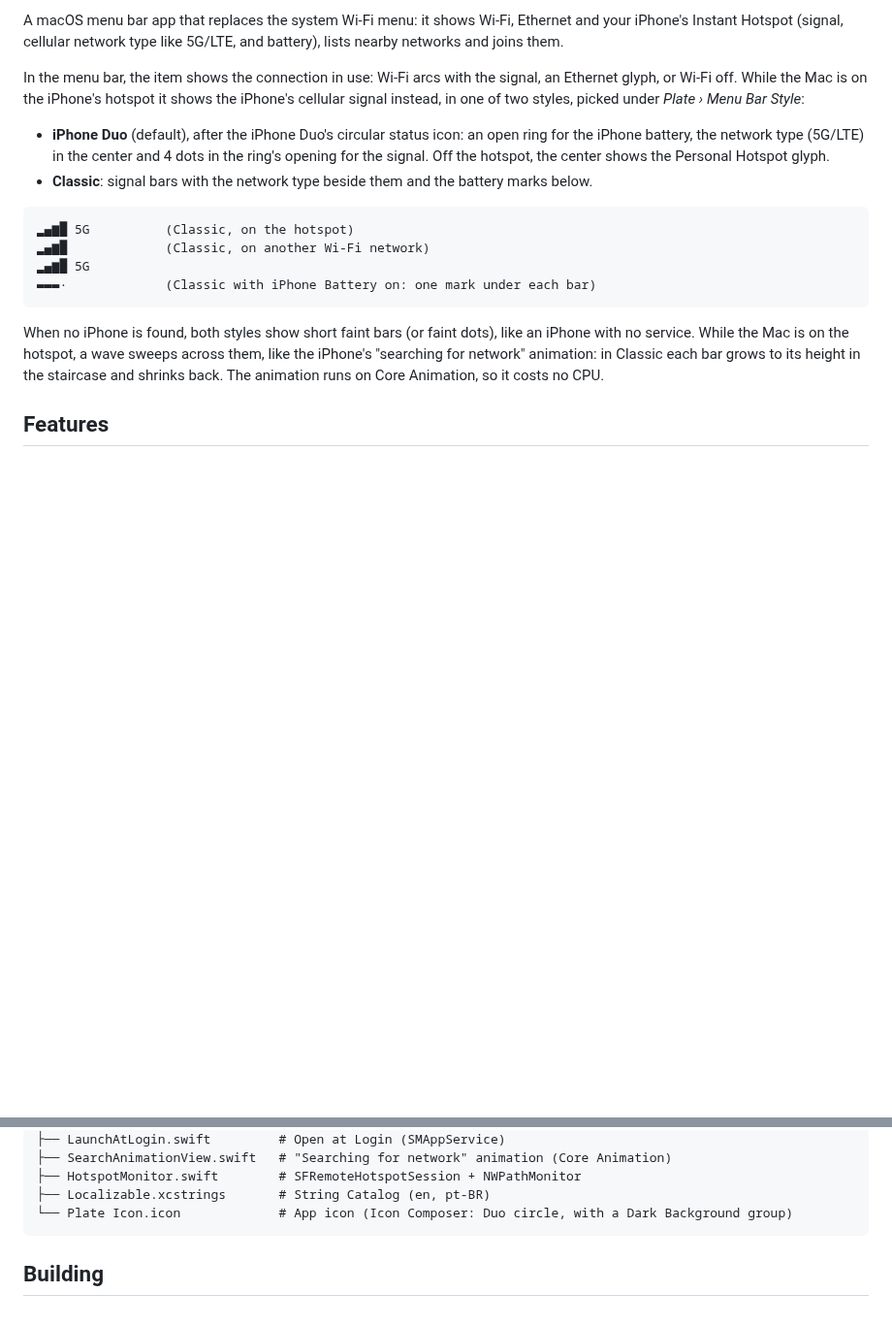
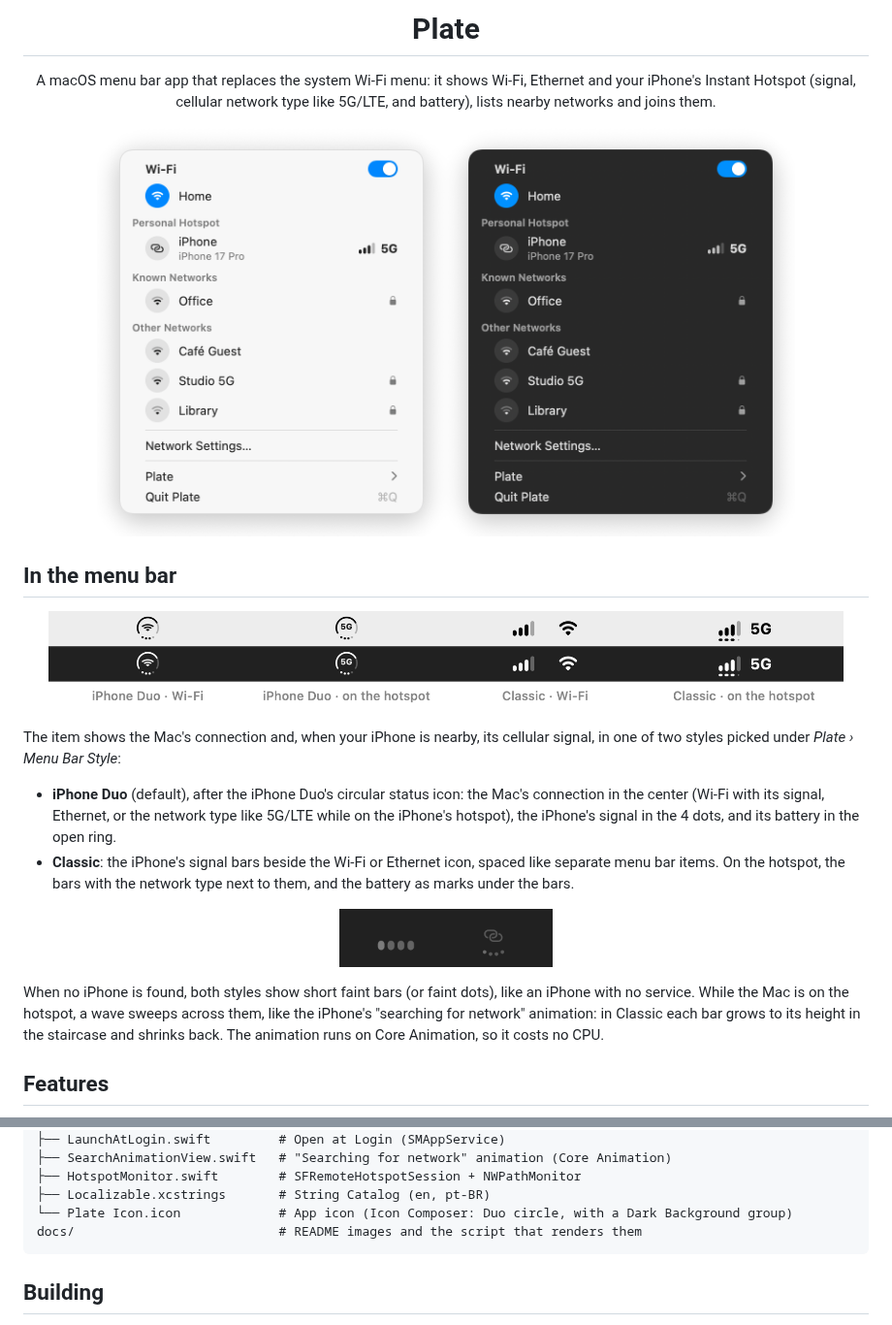
Before and after one commit to ry-diffusion/Plate, a Markdown page: README.md, 2 parts joined by grey strips. Shown at 97% size. GitHub-like rendering; pictures changed too: docs/menu.png (added), docs/menubar.png (added), docs/searching.gif (added); blank space fills up the shorter version.

Commit message:
README: screenshots of the menu, menu bar styles and searching animation

````diff
--- a/README.md
+++ b/README.md
@@ -2,17 +4,28 @@
 
-A macOS menu bar app that replaces the system Wi-Fi menu: it shows Wi-Fi, Ethernet and your iPhone's Instant Hotspot (signal, cellular network type like 5G/LTE, and battery), lists nearby networks and joins them.
+<h1 align="center">Plate</h1>
 
-In the menu bar, the item shows the connection in use: Wi-Fi arcs with the signal, an Ethernet glyph, or Wi-Fi off. While the Mac is on the iPhone's hotspot it shows the iPhone's cellular signal instead, in one of two styles, picked under *Plate › Menu Bar Style*:
+<p align="center">
+  A macOS menu bar app that replaces the system Wi-Fi menu: it shows Wi-Fi, Ethernet and your iPhone's Instant Hotspot (signal, cellular network type like 5G/LTE, and battery), lists nearby networks and joins them.
+</p>
 
-- **iPhone Duo** (default), after the iPhone Duo's circular status icon: an open ring for the iPhone battery, the network type (5G/LTE) in the center and 4 dots in the ring's opening for the signal. Off the hotspot, the center shows the Personal Hotspot glyph.
-- **Classic**: signal bars with the network type beside them and the battery marks below.
+<p align="center">
+  <img src="docs/menu.png" width="720" alt="The Plate menu in light and dark mode: Wi-Fi switch, current network, the iPhone under Personal Hotspot with its signal and 5G, known and other networks">
+</p>
 
-```
-▂▄▆█ 5G          (Classic, on the hotspot)
-▂▄▆█             (Classic, on another Wi-Fi network)
-▂▄▆█ 5G
-▬▬▬·             (Classic with iPhone Battery on: one mark under each bar)
-```
+## In the menu bar
+
+<p align="center">
+  <img src="docs/menubar.png" width="820" alt="Menu bar item in the iPhone Duo and Classic styles, on Wi-Fi and on the iPhone's hotspot, over light and dark menu bars">
+</p>
+
+The item shows the Mac's connection and, when your iPhone is nearby, its cellular signal, in one of two styles picked under *Plate › Menu Bar Style*:
+
+- **iPhone Duo** (default), after the iPhone Duo's circular status icon: the Mac's connection in the center (Wi-Fi with its signal, Ethernet, or the network type like 5G/LTE while on the iPhone's hotspot), the iPhone's signal in the 4 dots, and its battery in the open ring.
+- **Classic**: the iPhone's signal bars beside the Wi-Fi or Ethernet icon, spaced like separate menu bar items. On the hotspot, the bars with the network type next to them, and the battery as marks under the bars.
+
+<p align="center">
+  <img src="docs/searching.gif" width="220" alt="Searching for network animation: a wave across short bars in Classic and across the dots in iPhone Duo">
+</p>
 
 When no iPhone is found, both styles show short faint bars (or faint dots), like an iPhone with no service. While the Mac is on the hotspot, a wave sweeps across them, like the iPhone's "searching for network" animation: in Classic each bar grows to its height in the staircase and shrinks back. The animation runs on Core Animation, so it costs no CPU.
 
@@ -81,6 +94,7 @@ Plate/
 ├── HotspotMonitor.swift        # SFRemoteHotspotSession + NWPathMonitor
 ├── Localizable.xcstrings       # String Catalog (en, pt-BR)
 └── Plate Icon.icon             # App icon (Icon Composer: Duo circle, with a Dark Background group)
+docs/                           # README images and the script that renders them
 ```
 
 ## Building
````
Also changed, not shown: other parts of README.md (+3 -1 lines), docs/icon.png (added), 1 other file.
